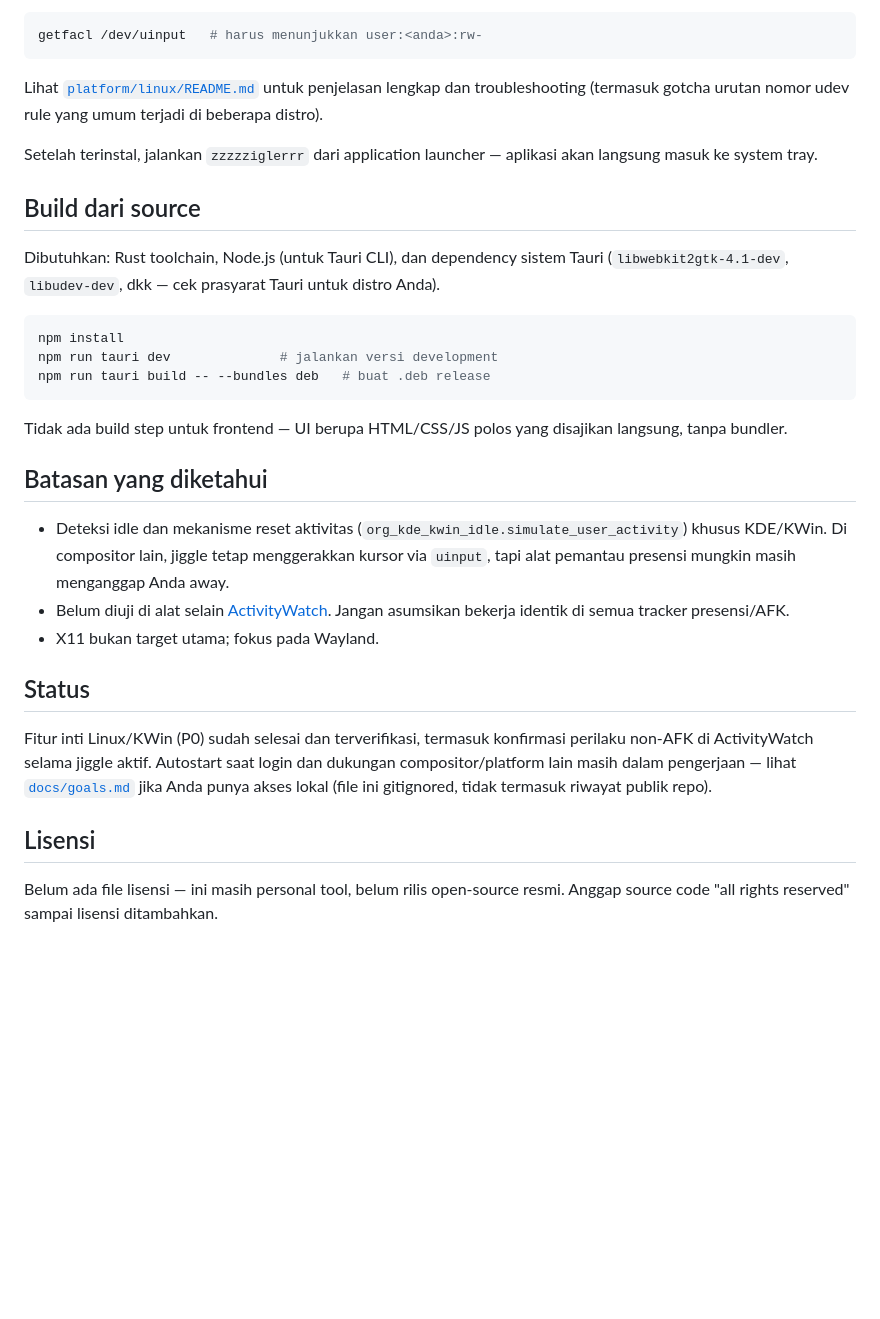
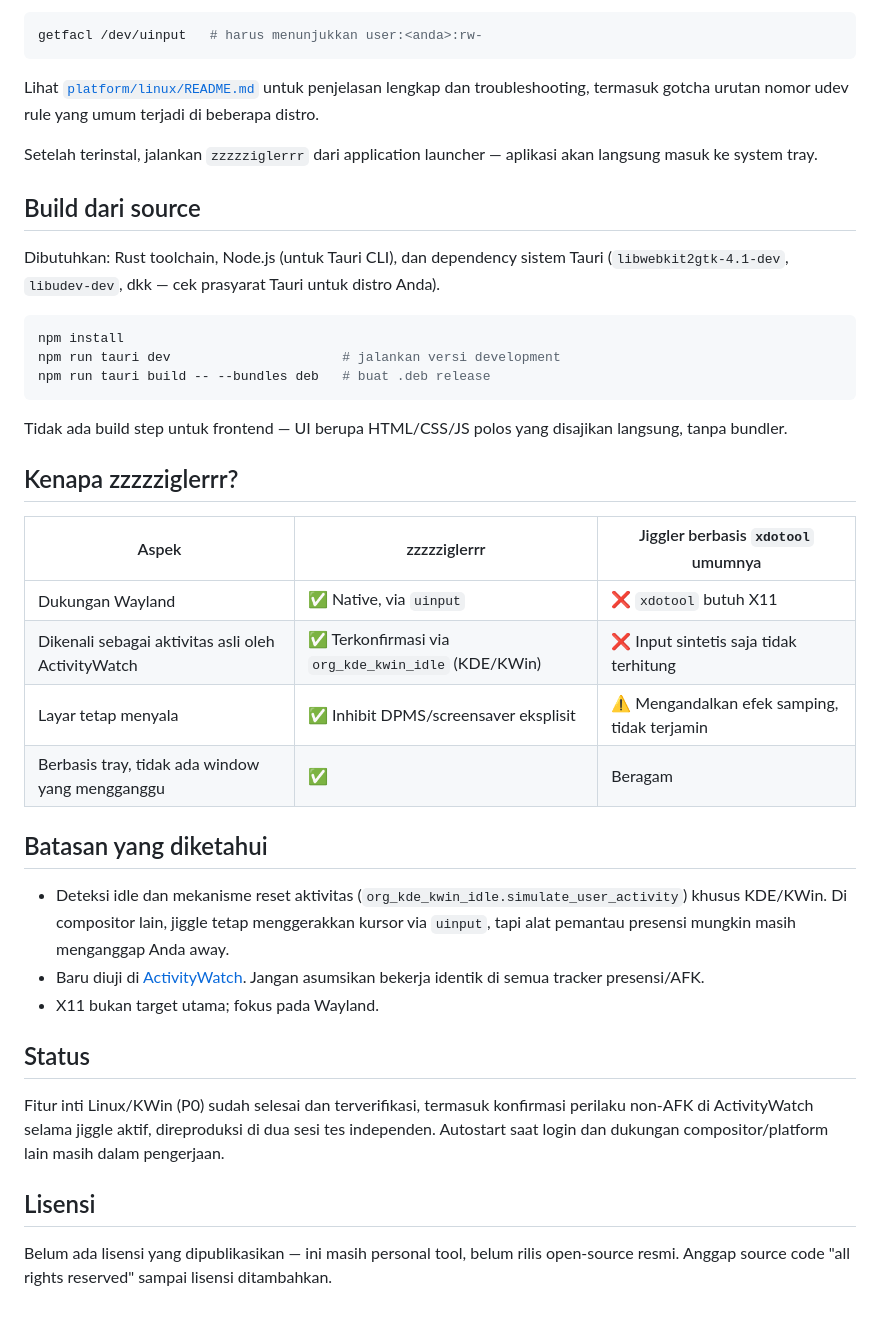
Before and after one commit to raflisbk/zigggler, a Markdown page: README.id.md, the part around one of its changes. Drawn GitHub-style; blank space fills up the shorter version.

````diff
--- a/README.id.md
+++ b/README.id.md
@@ -56,7 +68,7 @@ getfacl /dev/uinput   # harus menunjukkan user:<anda>:rw-
 ```
 
 Lihat [`platform/linux/README.md`](platform/linux/README.md) untuk penjelasan lengkap dan
-troubleshooting (termasuk gotcha urutan nomor udev rule yang umum terjadi di beberapa distro).
+troubleshooting, termasuk gotcha urutan nomor udev rule yang umum terjadi di beberapa distro.
 
 Setelah terinstal, jalankan `zzzzziglerrr` dari application launcher — aplikasi akan langsung
 masuk ke system tray.
@@ -68,30 +80,38 @@ Dibutuhkan: Rust toolchain, Node.js (untuk Tauri CLI), dan dependency sistem Tau
 
 ```bash
 npm install
-npm run tauri dev              # jalankan versi development
+npm run tauri dev                      # jalankan versi development
 npm run tauri build -- --bundles deb   # buat .deb release
 ```
 
 Tidak ada build step untuk frontend — UI berupa HTML/CSS/JS polos yang disajikan langsung,
 tanpa bundler.
 
+## Kenapa zzzzziglerrr?
+
+|Aspek|zzzzziglerrr|Jiggler berbasis `xdotool` umumnya|
+|---|---|---|
+|Dukungan Wayland|✅ Native, via `uinput`|❌ `xdotool` butuh X11|
+|Dikenali sebagai aktivitas asli oleh ActivityWatch|✅ Terkonfirmasi via `org_kde_kwin_idle` (KDE/KWin)|❌ Input sintetis saja tidak terhitung|
+|Layar tetap menyala|✅ Inhibit DPMS/screensaver eksplisit|⚠️ Mengandalkan efek samping, tidak terjamin|
+|Berbasis tray, tidak ada window yang mengganggu|✅|Beragam|
+
 ## Batasan yang diketahui
 
 - Deteksi idle dan mekanisme reset aktivitas (`org_kde_kwin_idle.simulate_user_activity`)
   khusus KDE/KWin. Di compositor lain, jiggle tetap menggerakkan kursor via `uinput`, tapi
   alat pemantau presensi mungkin masih menganggap Anda away.
-- Belum diuji di alat selain [ActivityWatch](https://activitywatch.net/). Jangan asumsikan
-  bekerja identik di semua tracker presensi/AFK.
+- Baru diuji di [ActivityWatch](https://activitywatch.net/). Jangan asumsikan bekerja
+  identik di semua tracker presensi/AFK.
 - X11 bukan target utama; fokus pada Wayland.
 
 ## Status
 
 Fitur inti Linux/KWin (P0) sudah selesai dan terverifikasi, termasuk konfirmasi perilaku
-non-AFK di ActivityWatch selama jiggle aktif. Autostart saat login dan dukungan
-compositor/platform lain masih dalam pengerjaan — lihat [`docs/goals.md`](docs/goals.md)
-jika Anda punya akses lokal (file ini gitignored, tidak termasuk riwayat publik repo).
+non-AFK di ActivityWatch selama jiggle aktif, direproduksi di dua sesi tes independen.
+Autostart saat login dan dukungan compositor/platform lain masih dalam pengerjaan.
 
 ## Lisensi
 
-Belum ada file lisensi — ini masih personal tool, belum rilis open-source resmi. Anggap
-source code "all rights reserved" sampai lisensi ditambahkan.
+Belum ada lisensi yang dipublikasikan — ini masih personal tool, belum rilis open-source
+resmi. Anggap source code "all rights reserved" sampai lisensi ditambahkan.
````
Also changed, not shown: other parts of README.id.md (+24 -12 lines), README.md (+40 -20 lines).
